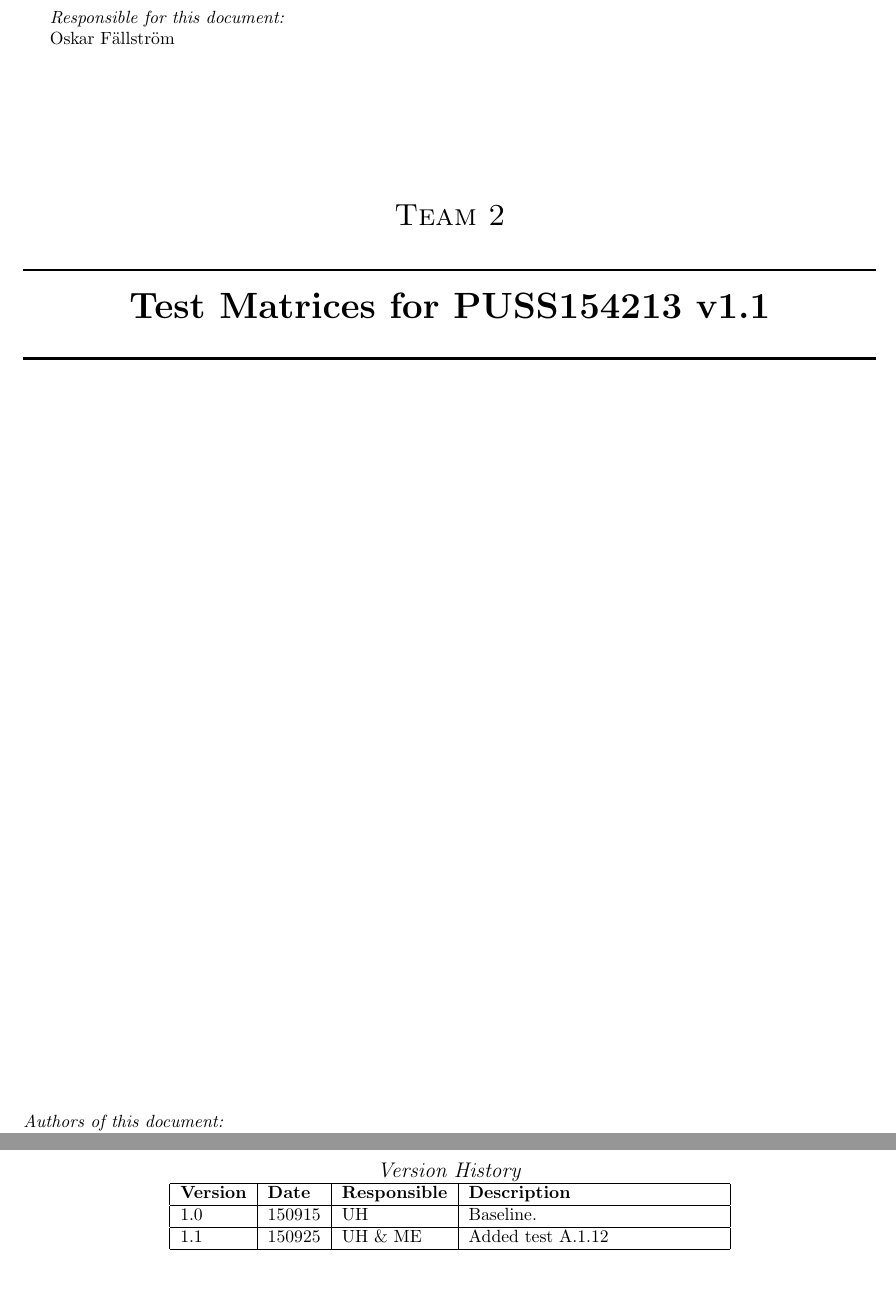
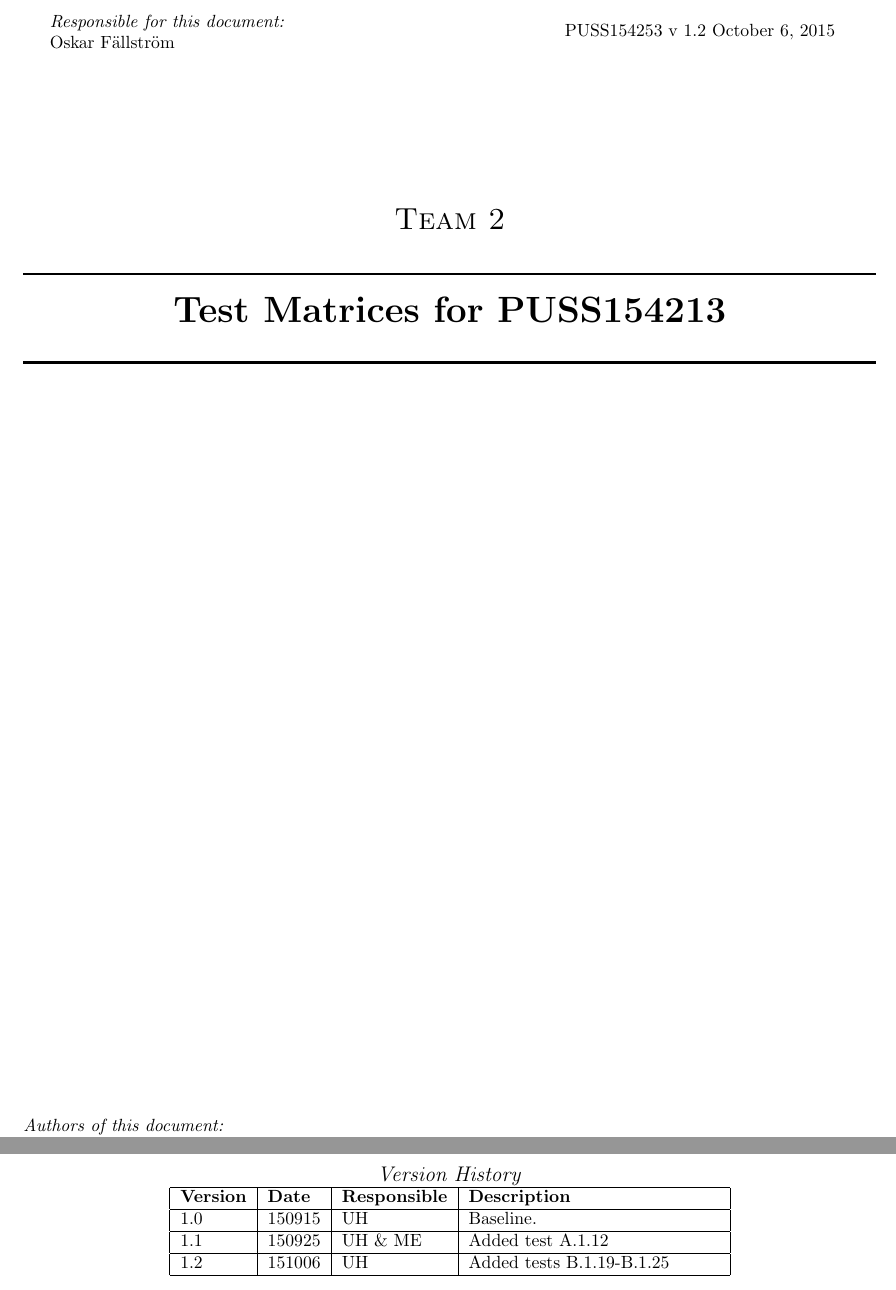
Before and after one commit to ockka/ETSN05-Group2, a LaTeX document (docs/SVVS/PUSS154253.tex): two parts of pages 1 and 2 of 5, joined at a grey line, cut so that both start at the same text. Compiled offline with pdfLaTeX.

Commit message:
PUSS154253 v1.1: updated to version 1.2. To include tests B.1.19 through B.1.25

```diff
--- a/docs/SVVS/PUSS154253.tex
+++ b/docs/SVVS/PUSS154253.tex
@@ -14,7 +14,7 @@
 \usepackage[titletoc]{appendix}
 
 \title{PUSS154253}
-\newcommand{\version}{v 1.1}
+\newcommand{\version}{v 1.2}
 
 \newcommand{\SVVS}{PUSS154213}
 
@@ -37,7 +37,7 @@ Oskar Fällström %Not entirely sure who this should be, possibly project leader
 ~
 \begin{minipage}{0.4\textwidth}
 \begin{flushright}
-\title  %Dokumentnummer enl. projekthandledning s. 22-23 och insidan av pärmen
+PUSS154253 \version\  %Dokumentnummer enl. projekthandledning s. 22-23 och insidan av pärmen
 \today
 \end{flushright}
 \end{minipage}\\[3cm]
@@ -46,7 +46,7 @@ Oskar Fällström %Not entirely sure who this should be, possibly project leader
 \textsc{\LARGE Team 2}\\[0.5cm]
 
 \HRule \\[0.4cm]
-{ \huge \bfseries Test Matrices for \SVVS\ v1.1 }\\[0.4cm] % Title of your document
+{ \huge \bfseries Test Matrices for \SVVS\ }\\[0.4cm] % Title of your document
 \HRule \\[1.5cm]
 
 \vfill
@@ -72,6 +72,7 @@ Jonathan Lundholm
     \textbf{Version} 	& \textbf{Date} 	& \textbf{Responsible} 	& \textbf{Description} 		\\ \hline
     1.0				 	& 150915 			& UH 					&  Baseline. 				\\ \hline
     1.1					& 150925			& UH \& ME			&  Added test A.1.12 \\ \hline
+    1.2					& 151006			& UH 					& Added tests B.1.19-B.1.25 \\ \hline
     \end{tabular}
 \end{center}
 
```
Also changed, not shown: docs/SVVS/SVVS-pics/testmatrixUsecases.png.
